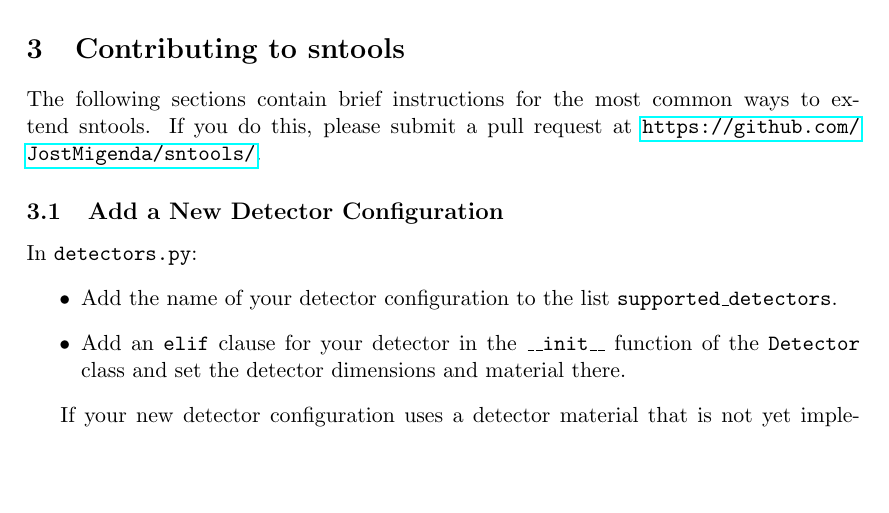
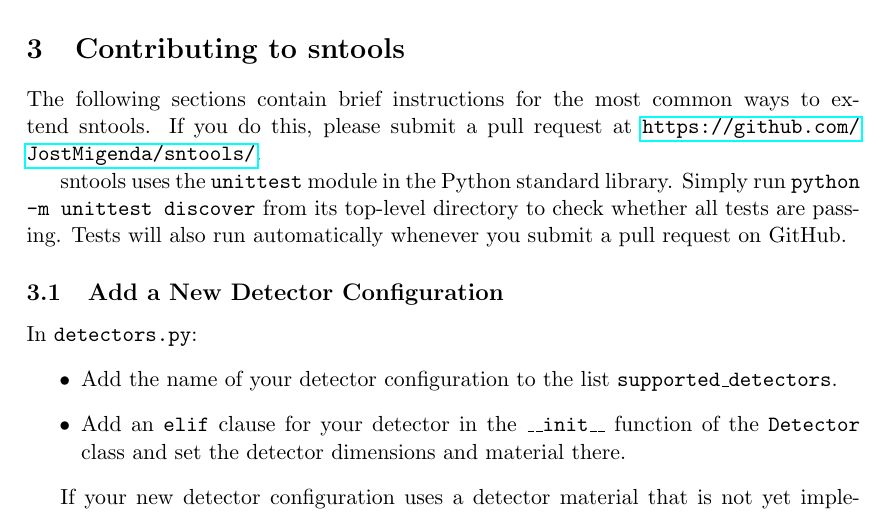
Before and after one commit to SNEWS2/sntools, a LaTeX document (doc/documentation.tex): part of page 11 of 14, cut so that both start at the same text, the shorter picture padded with empty space. Compiled offline with pdfLaTeX.

Commit message:
add tests to documentation; update .gitignore

```diff
--- a/doc/documentation.tex
+++ b/doc/documentation.tex
@@ -371,6 +371,10 @@ Finally, a linear interpolation in time and log cubic spline interpolation in en
 The following sections contain brief instructions for the most common ways to extend sntools.
 If you do this, please submit a pull request at \url{https://github.com/JostMigenda/sntools/}.
 
+sntools uses the \texttt{unittest} module in the Python standard library.
+Simply run \texttt{python -m unittest discover} from its top-level directory to check whether all tests are passing.
+Tests will also run automatically whenever you submit a pull request on GitHub.
+
 
 \subsection{Add a New Detector Configuration}\label{sec:new-detector-config}
 
```
Also changed, not shown: 1 other file.
